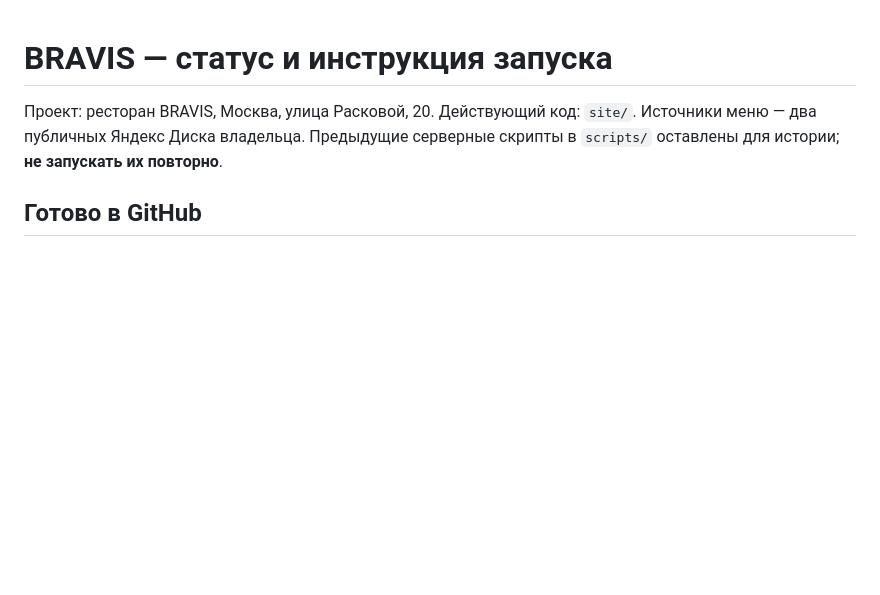
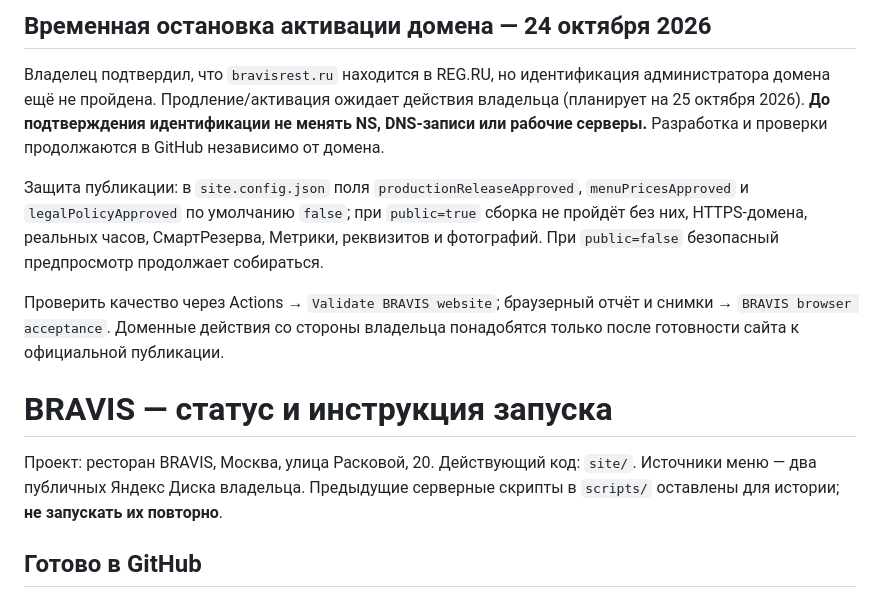
Before and after one commit to denisgromahnm-lang/bravis-site, a Markdown page: site/docs/LAUNCH.md, the part around the change. GitHub-like rendering; blank space fills up the shorter version.

Commit message:
Record REG.RU verification as a human-only launch dependency, preserve GitHub-first build

```diff
--- a/site/docs/LAUNCH.md
+++ b/site/docs/LAUNCH.md
@@ -1,3 +1,11 @@
+## Временная остановка активации домена — 24 октября 2026
+
+Владелец подтвердил, что `bravisrest.ru` находится в REG.RU, но идентификация администратора домена ещё не пройдена. Продление/активация ожидает действия владельца (планирует на 25 октября 2026). **До подтверждения идентификации не менять NS, DNS-записи или рабочие серверы.** Разработка и проверки продолжаются в GitHub независимо от домена.
+
+Защита публикации: в `site.config.json` поля `productionReleaseApproved`, `menuPricesApproved` и `legalPolicyApproved` по умолчанию `false`; при `public=true` сборка не пройдёт без них, HTTPS-домена, реальных часов, СмартРезерва, Метрики, реквизитов и фотографий. При `public=false` безопасный предпросмотр продолжает собираться.
+
+Проверить качество через Actions → `Validate BRAVIS website`; браузерный отчёт и снимки → `BRAVIS browser acceptance`. Доменные действия со стороны владельца понадобятся только после готовности сайта к официальной публикации.
+
 # BRAVIS — статус и инструкция запуска
 
 Проект: ресторан BRAVIS, Москва, улица Расковой, 20.
```
